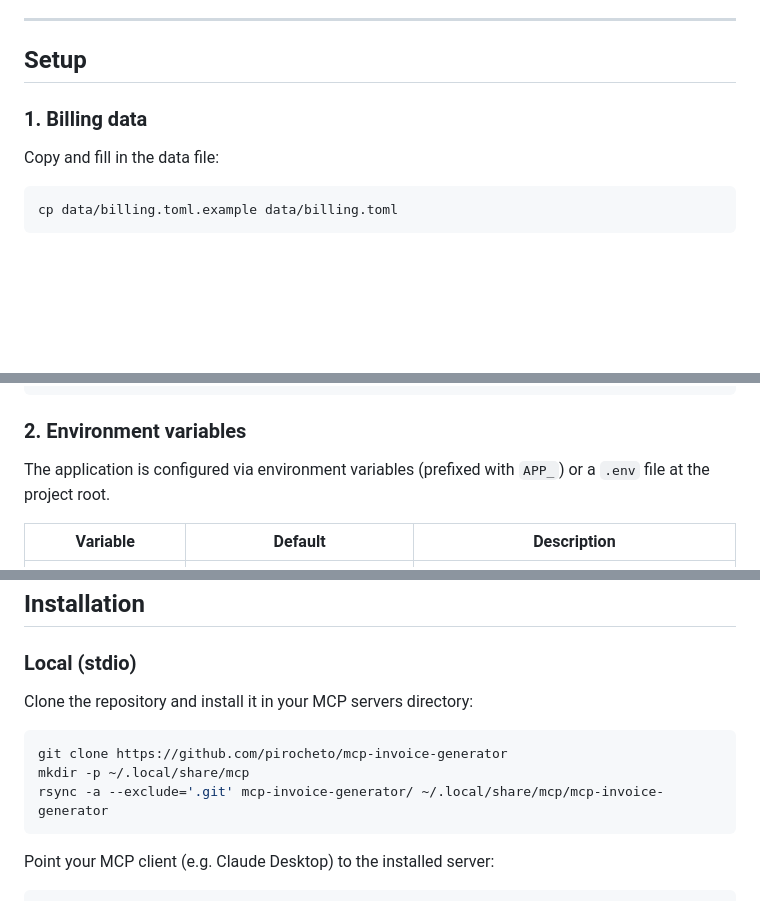
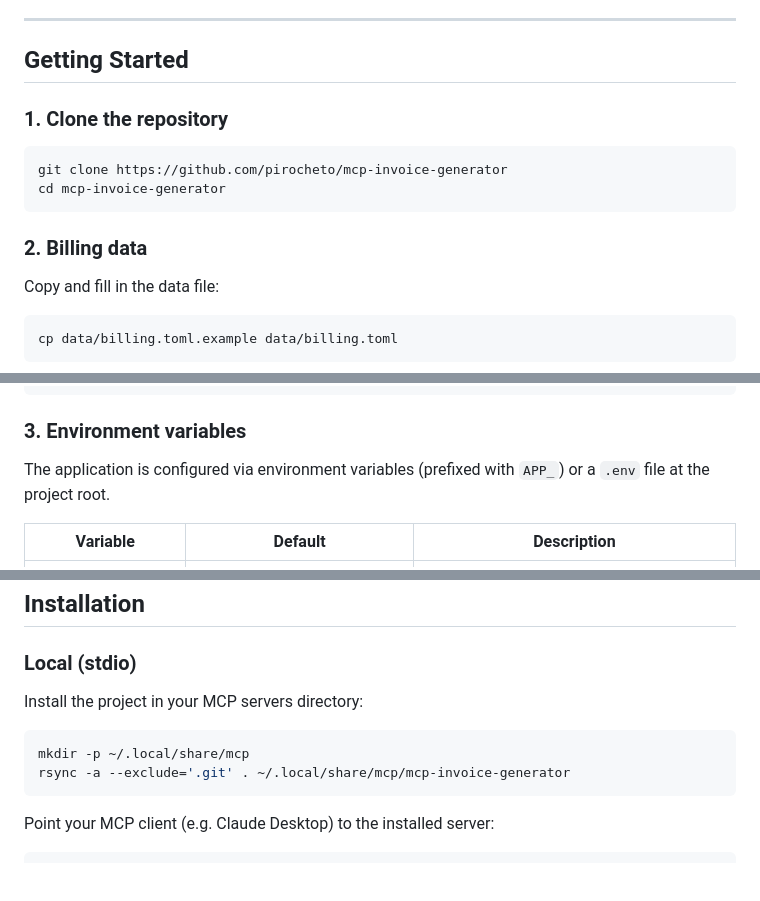
Before and after one commit to pirocheto/mcp-invoice-generator, a Markdown page: README.md, 3 parts joined by grey strips. Rendered like a GitHub page; blank space fills up the shorter version.

Commit message:
refactor(docs): reorganize setup instructions in README for clarity

````diff
--- a/README.md
+++ b/README.md
@@ -36,9 +36,16 @@ This server is primarily designed for **local use via stdio**. It generates PDF
 
 ---
 
-## Setup
+## Getting Started
 
-### 1. Billing data
+### 1. Clone the repository
+
+```bash
+git clone https://github.com/pirocheto/mcp-invoice-generator
+cd mcp-invoice-generator
+```
+
+### 2. Billing data
 
 Copy and fill in the data file:
 
@@ -78,7 +85,7 @@ siren = "987 654 321"
 vat_number = "FR 98 987 654 321"
 ```
 
-### 2. Environment variables
+### 3. Environment variables
 
 The application is configured via environment variables (prefixed with `APP_`) or a `.env` file at the project root.
 
@@ -97,12 +104,11 @@ Relative paths are resolved from the project root. Absolute paths are used as-is
 
 ### Local (stdio)
 
-Clone the repository and install it in your MCP servers directory:
+Install the project in your MCP servers directory:
 
 ```bash
-git clone https://github.com/pirocheto/mcp-invoice-generator
 mkdir -p ~/.local/share/mcp
-rsync -a --exclude='.git' mcp-invoice-generator/ ~/.local/share/mcp/mcp-invoice-generator
+rsync -a --exclude='.git' . ~/.local/share/mcp/mcp-invoice-generator
 ```
 
 Point your MCP client (e.g. Claude Desktop) to the installed server:
````
